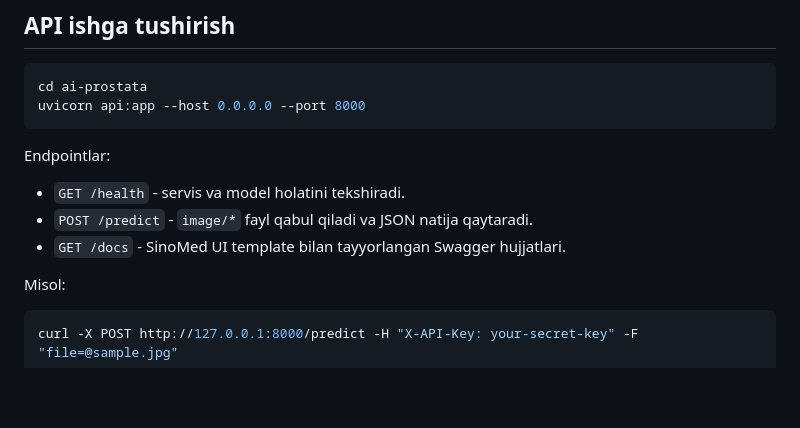
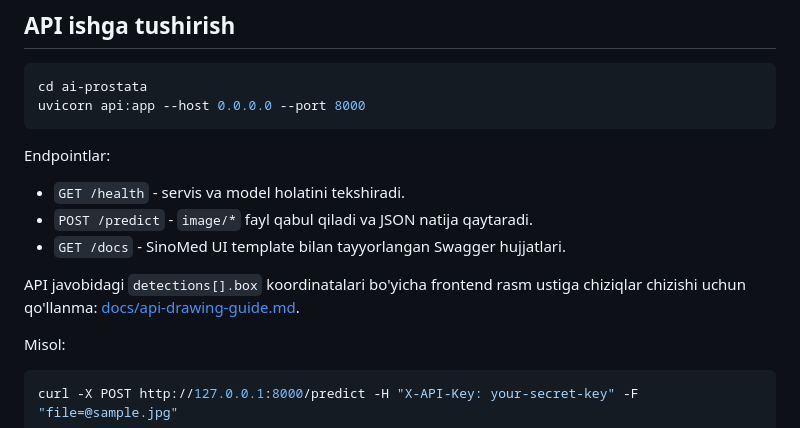
Before and after one commit to navideveloper/SinoMed, a Markdown page: ai-prostata/README.md, the part around the change. Rendered like a GitHub page; blank space fills up the shorter version.

Commit message:
docs: API chiziqlarini chizish qo'llanmasi

````diff
--- a/ai-prostata/README.md
+++ b/ai-prostata/README.md
@@ -99,6 +99,8 @@ Endpointlar:
 - `POST /predict` - `image/*` fayl qabul qiladi va JSON natija qaytaradi.
 - `GET /docs` - SinoMed UI template bilan tayyorlangan Swagger hujjatlari.
 
+API javobidagi `detections[].box` koordinatalari bo'yicha frontend rasm ustiga chiziqlar chizishi uchun qo'llanma: [docs/api-drawing-guide.md](docs/api-drawing-guide.md).
+
 Misol:
 
 ```bash
````
Also changed, not shown: ai-prostata/docs/api-drawing-guide.md (added, +213 -0 lines).
